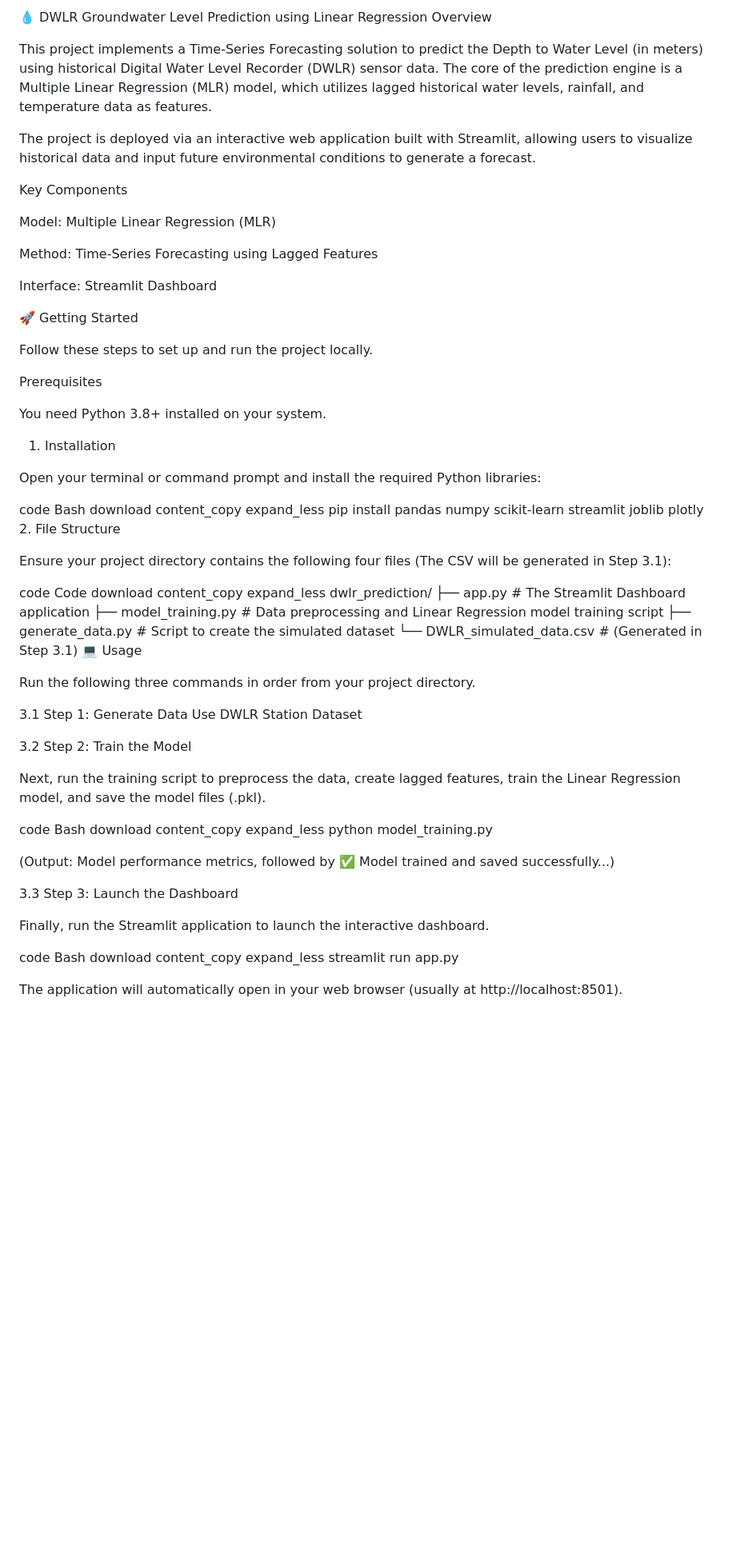
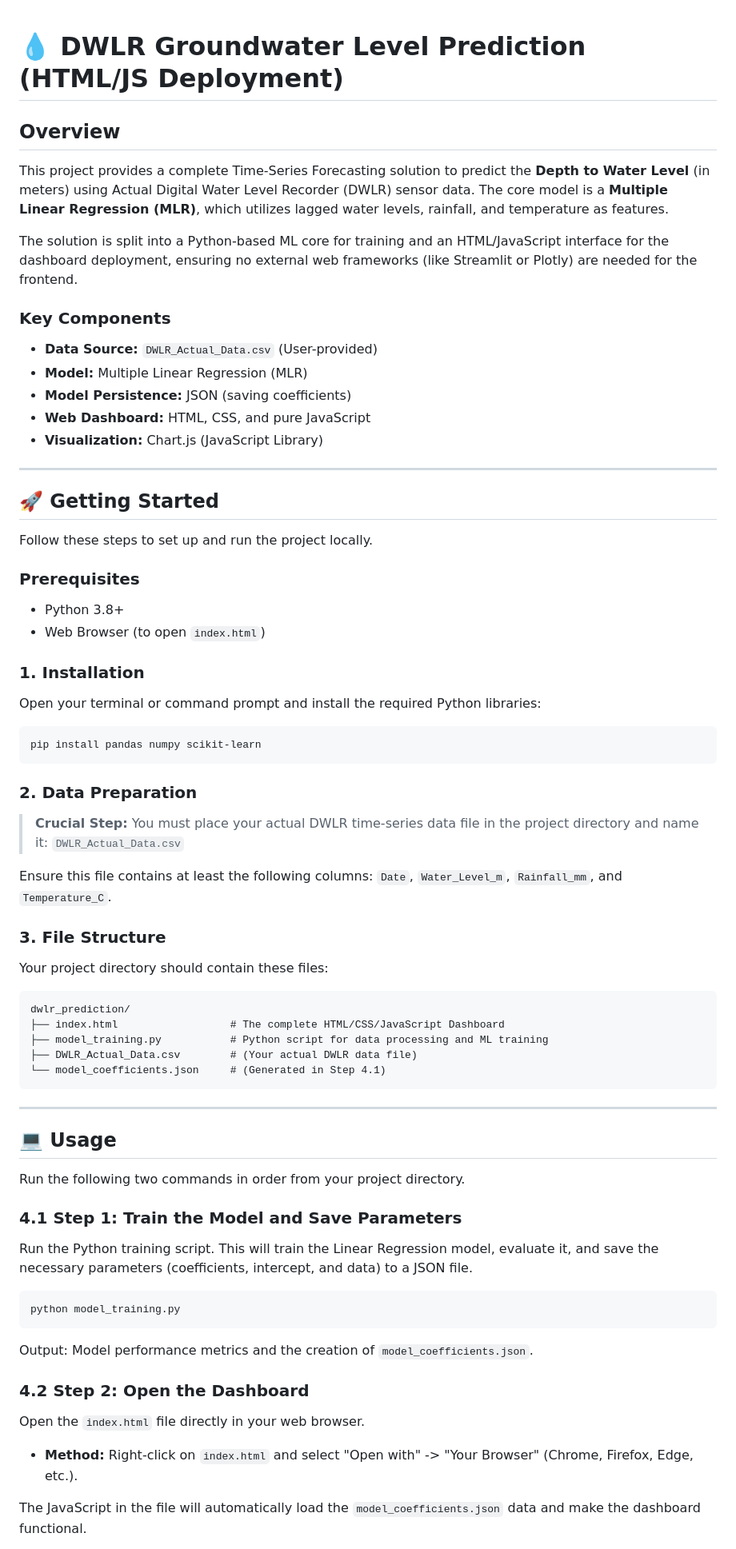
Before and after one commit to rahulambhore394/Ground-Water-Level-Prediction-Using-DWLR-Data, a Markdown page: README.md, the part around the change printed below. Shown: that part at 80% size. Drawn GitHub-style; blank space fills up the shorter version.

Commit message:
model_training updated

````diff
--- a/README.md
+++ b/README.md
@@ -1,80 +1,80 @@
-💧 DWLR Groundwater Level Prediction using Linear Regression
-Overview
 
-This project implements a Time-Series Forecasting solution to predict the Depth to Water Level (in meters) using historical Digital Water Level Recorder (DWLR) sensor data. The core of the prediction engine is a Multiple Linear Regression (MLR) model, which utilizes lagged historical water levels, rainfall, and temperature data as features.
 
-The project is deployed via an interactive web application built with Streamlit, allowing users to visualize historical data and input future environmental conditions to generate a forecast.
+# 💧 DWLR Groundwater Level Prediction (HTML/JS Deployment)
 
-Key Components
+## Overview
 
-Model: Multiple Linear Regression (MLR)
+This project provides a complete Time-Series Forecasting solution to predict the **Depth to Water Level** (in meters) using Actual Digital Water Level Recorder (DWLR) sensor data. The core model is a **Multiple Linear Regression (MLR)**, which utilizes lagged water levels, rainfall, and temperature as features.
 
-Method: Time-Series Forecasting using Lagged Features
+The solution is split into a Python-based ML core for training and an HTML/JavaScript interface for the dashboard deployment, ensuring no external web frameworks (like Streamlit or Plotly) are needed for the frontend.
 
-Interface: Streamlit Dashboard
+### Key Components
 
-🚀 Getting Started
+  * **Data Source:** `DWLR_Actual_Data.csv` (User-provided)
+  * **Model:** Multiple Linear Regression (MLR)
+  * **Model Persistence:** JSON (saving coefficients)
+  * **Web Dashboard:** HTML, CSS, and pure JavaScript
+  * **Visualization:** Chart.js (JavaScript Library)
+
+-----
+
+## 🚀 Getting Started
 
 Follow these steps to set up and run the project locally.
 
-Prerequisites
+### Prerequisites
 
-You need Python 3.8+ installed on your system.
+  * Python 3.8+
+  * Web Browser (to open `index.html`)
 
-1. Installation
+### 1\. Installation
 
 Open your terminal or command prompt and install the required Python libraries:
 
-code
-Bash
-download
-content_copy
-expand_less
-pip install pandas numpy scikit-learn streamlit joblib plotly
-2. File Structure
+```bash
+pip install pandas numpy scikit-learn
+```
 
-Ensure your project directory contains the following four files (The CSV will be generated in Step 3.1):
+### 2\. Data Preparation
 
-code
-Code
-download
-content_copy
-expand_less
+> **Crucial Step:** You must place your actual DWLR time-series data file in the project directory and name it:
+> `DWLR_Actual_Data.csv`
+
+Ensure this file contains at least the following columns: `Date`, `Water_Level_m`, `Rainfall_mm`, and `Temperature_C`.
+
+### 3\. File Structure
+
+Your project directory should contain these files:
+
+```plaintext
 dwlr_prediction/
-├── app.py                      # The Streamlit Dashboard application
-├── model_training.py           # Data preprocessing and Linear Regression model training script
-├── generate_data.py            # Script to create the simulated dataset
-└── DWLR_simulated_data.csv     # (Generated in Step 3.1)
-💻 Usage
+├── index.html                  # The complete HTML/CSS/JavaScript Dashboard
+├── model_training.py           # Python script for data processing and ML training
+├── DWLR_Actual_Data.csv        # (Your actual DWLR data file)
+└── model_coefficients.json     # (Generated in Step 4.1)
+```
 
-Run the following three commands in order from your project directory.
+-----
 
-3.1 Step 1: Generate Data
- Use DWLR Station Dataset
+## 💻 Usage
 
-3.2 Step 2: Train the Model
+Run the following two commands in order from your project directory.
 
-Next, run the training script to preprocess the data, create lagged features, train the Linear Regression model, and save the model files (.pkl).
+### 4.1 Step 1: Train the Model and Save Parameters
 
-code
-Bash
-download
-content_copy
-expand_less
+Run the Python training script. This will train the Linear Regression model, evaluate it, and save the necessary parameters (coefficients, intercept, and data) to a JSON file.
+
+```bash
 python model_training.py
+```
 
-(Output: Model performance metrics, followed by ✅ Model trained and saved successfully...)
+Output: Model performance metrics and the creation of `model_coefficients.json`.
 
-3.3 Step 3: Launch the Dashboard
+### 4.2 Step 2: Open the Dashboard
 
-Finally, run the Streamlit application to launch the interactive dashboard.
+Open the `index.html` file directly in your web browser.
 
-code
-Bash
-download
-content_copy
-expand_less
-streamlit run app.py
+  * **Method:** Right-click on `index.html` and select "Open with" -\> "Your Browser" (Chrome, Firefox, Edge, etc.).
 
-The application will automatically open in your web browser (usually at http://localhost:8501).
+The JavaScript in the file will automatically load the `model_coefficients.json` data and make the dashboard functional.
 
````
Also changed, not shown: other parts of README.md (+24 -14 lines).
